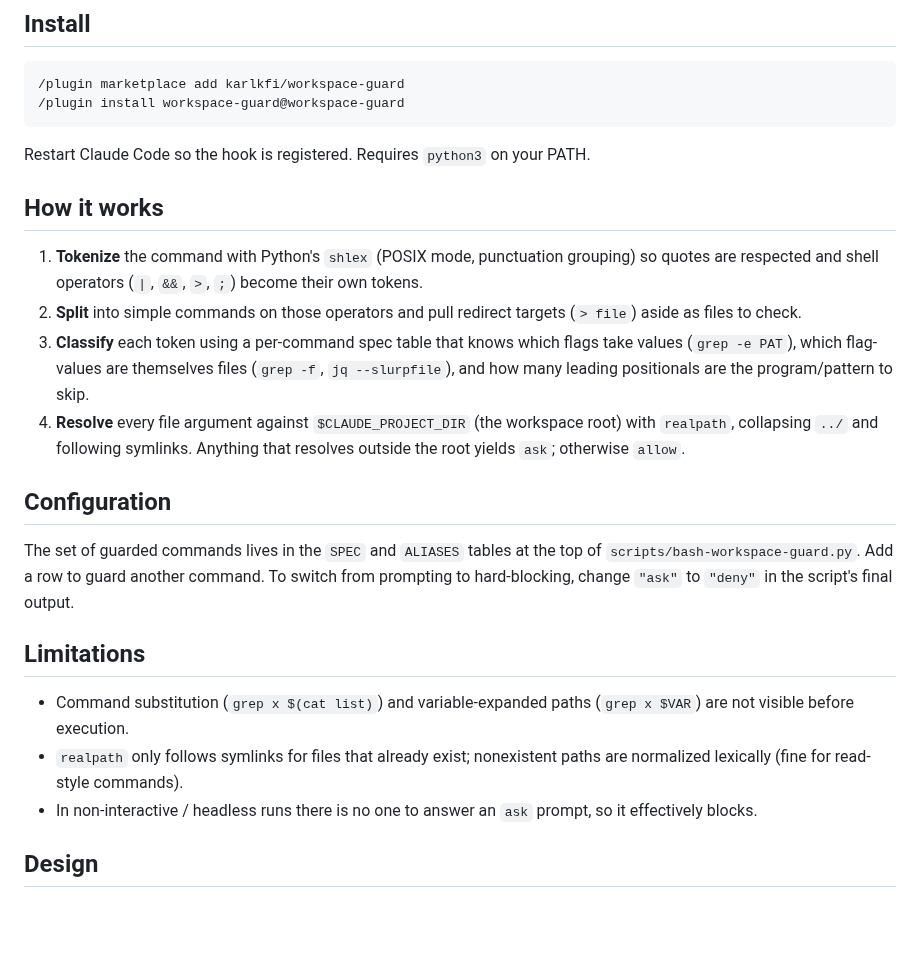
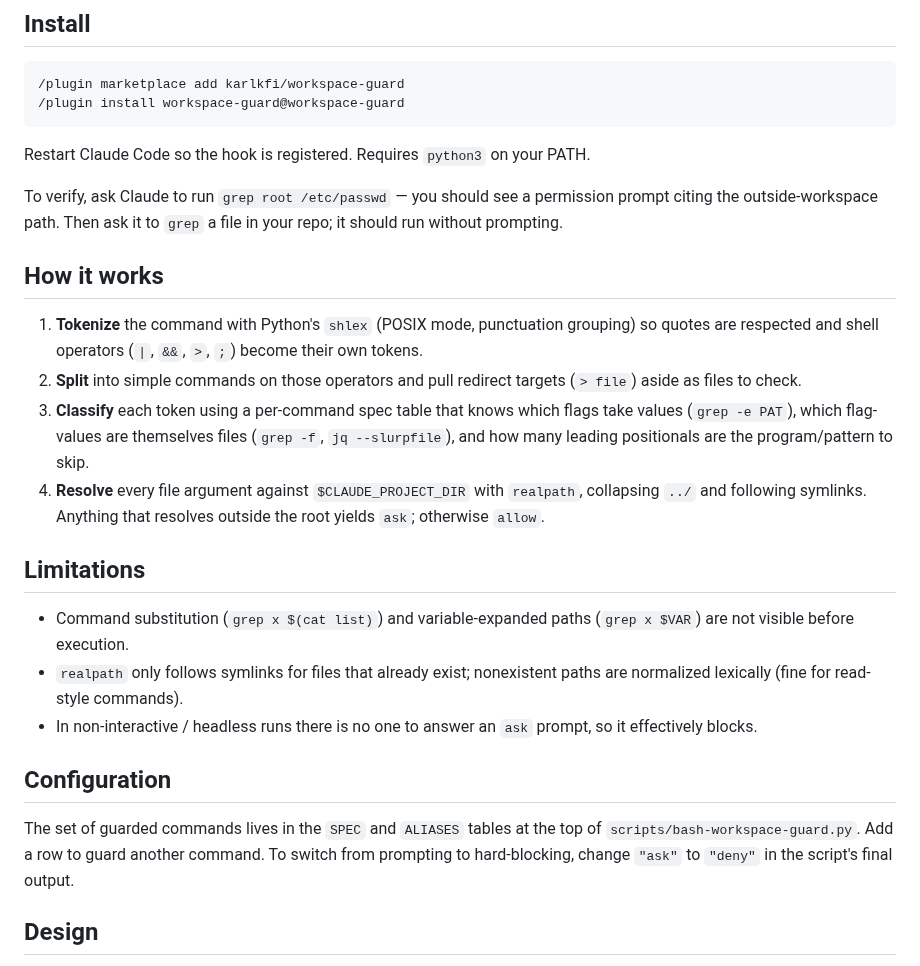
Before and after one commit to karlkfi/claude-bouncer, a Markdown page: README.md, the part around one of its changes. Rendered like a GitHub page; blank space fills up the shorter version.

````diff
--- a/README.md
+++ b/README.md
@@ -36,6 +56,10 @@ project root, and decides accordingly.
 ```
 
 Restart Claude Code so the hook is registered. Requires `python3` on your PATH.
+
+To verify, ask Claude to run `grep root /etc/passwd` — you should see a
+permission prompt citing the outside-workspace path. Then ask it to `grep` a
+file in your repo; it should run without prompting.
 
 ## How it works
 
@@ -48,16 +72,9 @@ Restart Claude Code so the hook is registered. Requires `python3` on your PATH.
    take values (`grep -e PAT`), which flag-values are themselves files
    (`grep -f`, `jq --slurpfile`), and how many leading positionals are the
    program/pattern to skip.
-4. **Resolve** every file argument against `$CLAUDE_PROJECT_DIR` (the workspace
-   root) with `realpath`, collapsing `../` and following symlinks. Anything that
-   resolves outside the root yields `ask`; otherwise `allow`.
-
-## Configuration
-
-The set of guarded commands lives in the `SPEC` and `ALIASES` tables at the top of
-`scripts/bash-workspace-guard.py`. Add a row to guard another command. To switch
-from prompting to hard-blocking, change `"ask"` to `"deny"` in the script's final
-output.
+4. **Resolve** every file argument against `$CLAUDE_PROJECT_DIR` with
+   `realpath`, collapsing `../` and following symlinks. Anything that resolves
+   outside the root yields `ask`; otherwise `allow`.
 
 ## Limitations
 
@@ -67,6 +84,13 @@ output.
   paths are normalized lexically (fine for read-style commands).
 - In non-interactive / headless runs there is no one to answer an `ask` prompt,
   so it effectively blocks.
+
+## Configuration
+
+The set of guarded commands lives in the `SPEC` and `ALIASES` tables at the top
+of `scripts/bash-workspace-guard.py`. Add a row to guard another command. To
+switch from prompting to hard-blocking, change `"ask"` to `"deny"` in the
+script's final output.
 
 ## Design
 
````
Also changed, not shown: other parts of README.md (+33 -13 lines), docs/img/ask-prompt.png (added).
